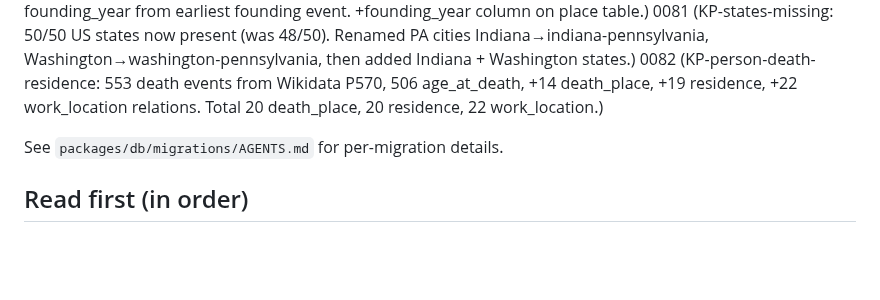
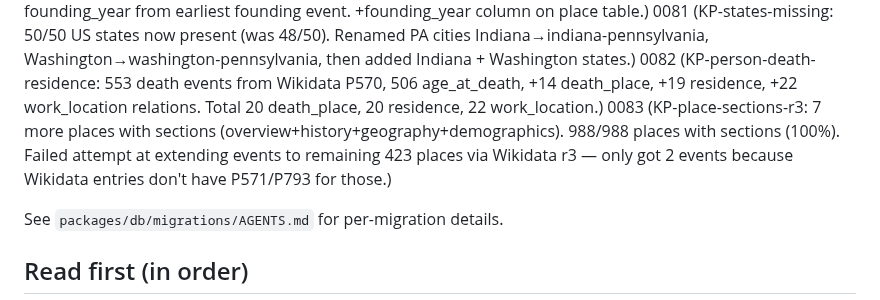
Before and after one commit to nsura2029-art/historical-knowledge-api, a Markdown page: AGENTS.md, the part around the change. GitHub-like rendering; blank space fills up the shorter version.

Commit message:
docs: AGENTS.md - 988/988 places with sections + migration 0083 (KP-place-sections-r3)

```diff
--- a/AGENTS.md
+++ b/AGENTS.md
@@ -105,6 +105,7 @@ relations + 507 place images, all via 4 sources (Wikipedia rule, GDELT GKG, DBpe
 0080 (KP-place-founding-year: 486 places with founding_year from earliest founding event. +founding_year column on place table.)
 0081 (KP-states-missing: 50/50 US states now present (was 48/50). Renamed PA cities Indiana→indiana-pennsylvania, Washington→washington-pennsylvania, then added Indiana + Washington states.)
 0082 (KP-person-death-residence: 553 death events from Wikidata P570, 506 age_at_death, +14 death_place, +19 residence, +22 work_location relations. Total 20 death_place, 20 residence, 22 work_location.)
+0083 (KP-place-sections-r3: 7 more places with sections (overview+history+geography+demographics). 988/988 places with sections (100%). Failed attempt at extending events to remaining 423 places via Wikidata r3 — only got 2 events because Wikidata entries don't have P571/P793 for those.)
 
 See `packages/db/migrations/AGENTS.md` for per-migration details.
 
```
